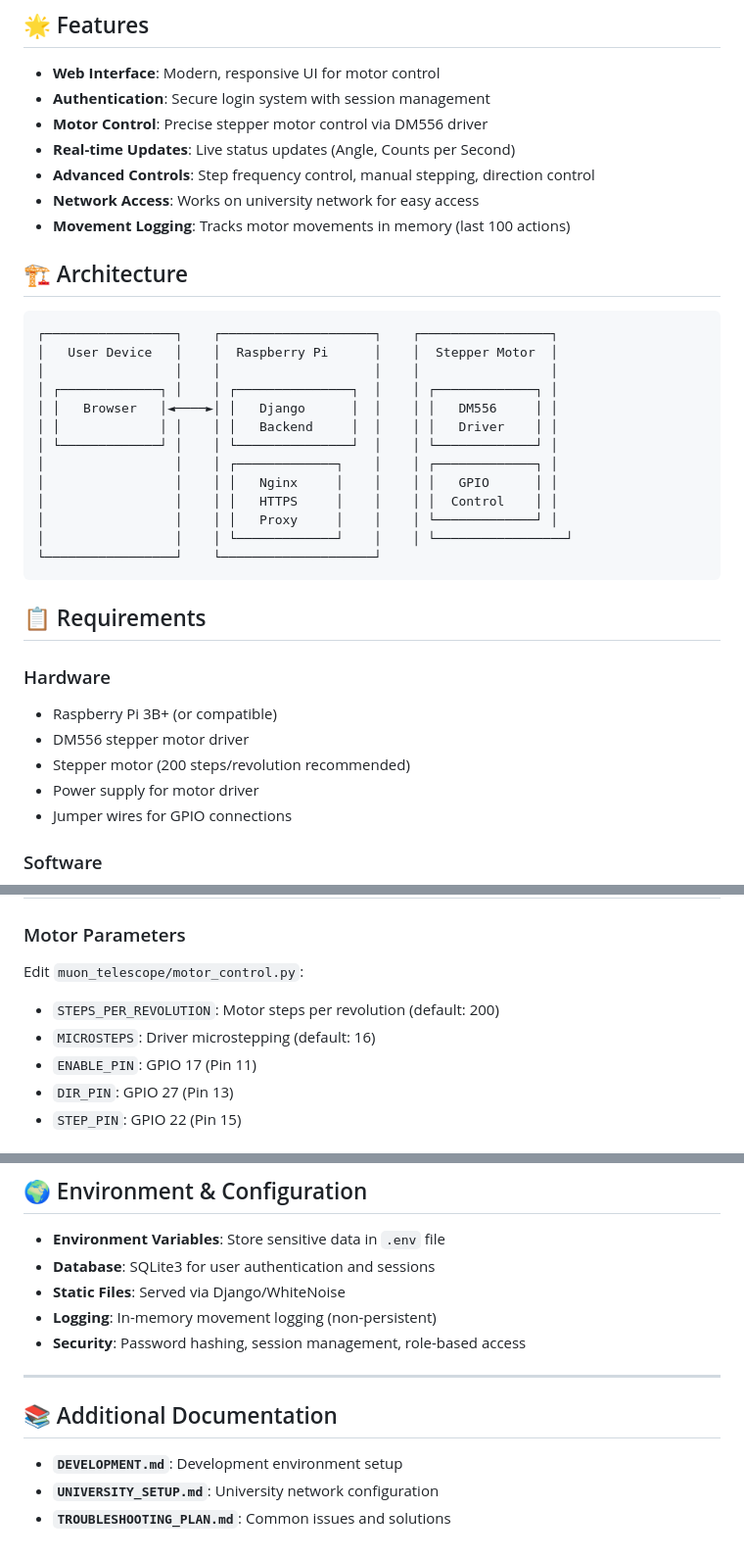
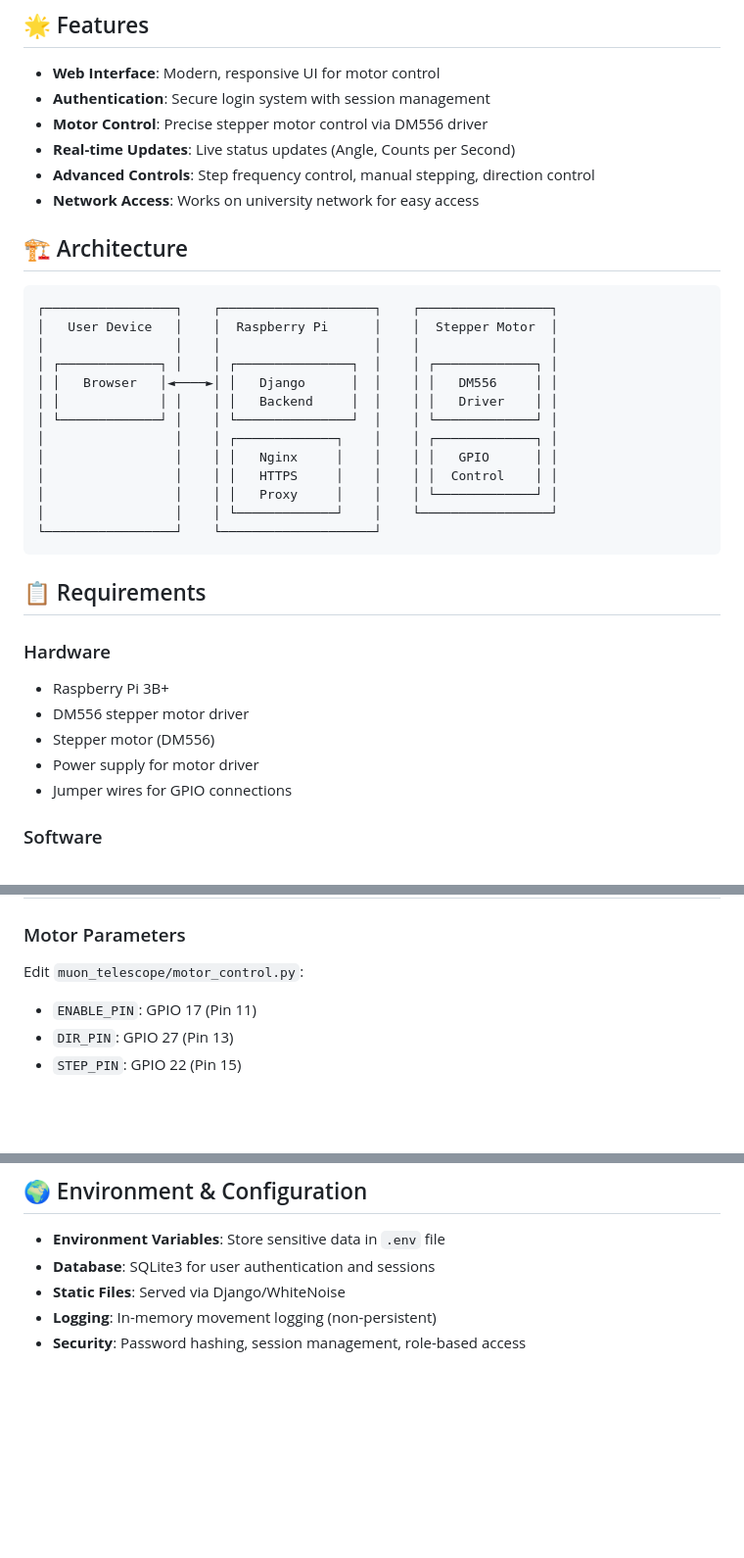
Before and after one commit to kris15kirov/muon-telescope-project, a Markdown page: README.md, 3 parts joined by grey strips. Shown at 98% size. Rendered like a GitHub page; blank space fills up the shorter version.

````diff
--- a/README.md
+++ b/README.md
@@ -10,7 +10,7 @@ A complete Raspberry Pi-based system for controlling a stepper motor telescope v
 - **Real-time Updates**: Live status updates (Angle, Counts per Second)
 - **Advanced Controls**: Step frequency control, manual stepping, direction control
 - **Network Access**: Works on university network for easy access
-- **Movement Logging**: Tracks motor movements in memory (last 100 actions)
+
 
 ## 🏗️ Architecture
 
@@ -26,16 +26,16 @@ A complete Raspberry Pi-based system for controlling a stepper motor telescope v
 │                 │    │ │   Nginx     │    │    │ │   GPIO      │ │
 │                 │    │ │   HTTPS     │    │    │ │  Control    │ │
 │                 │    │ │   Proxy     │    │    │ └─────────────┘ │
-│                 │    │ └─────────────┘    │    │ └─────────────────┘
+│                 │    │ └─────────────┘    │    └─────────────────┘
 └─────────────────┘    └────────────────────┘
 ```
 
 ## 📋 Requirements
 
 ### Hardware
-- Raspberry Pi 3B+ (or compatible)
+- Raspberry Pi 3B+
 - DM556 stepper motor driver
-- Stepper motor (200 steps/revolution recommended)
+- Stepper motor (DM556)
 - Power supply for motor driver
 - Jumper wires for GPIO connections
 
@@ -144,8 +144,6 @@ muon-telescope-project/
 
 ### Motor Parameters
 Edit `muon_telescope/motor_control.py`:
-- `STEPS_PER_REVOLUTION`: Motor steps per revolution (default: 200)
-- `MICROSTEPS`: Driver microstepping (default: 16)
 - `ENABLE_PIN`: GPIO 17 (Pin 11)
 - `DIR_PIN`: GPIO 27 (Pin 13)
 - `STEP_PIN`: GPIO 22 (Pin 15)
@@ -190,11 +188,3 @@ Edit `muon_telescope/motor_control.py`:
 - **Static Files**: Served via Django/WhiteNoise
 - **Logging**: In-memory movement logging (non-persistent)
 - **Security**: Password hashing, session management, role-based access
-
----
-
-## 📚 Additional Documentation
-
-- **`DEVELOPMENT.md`**: Development environment setup
-- **`UNIVERSITY_SETUP.md`**: University network configuration
-- **`TROUBLESHOOTING_PLAN.md`**: Common issues and solutions
````
Also changed, not shown: other parts of README.md (+3 -3 lines).
